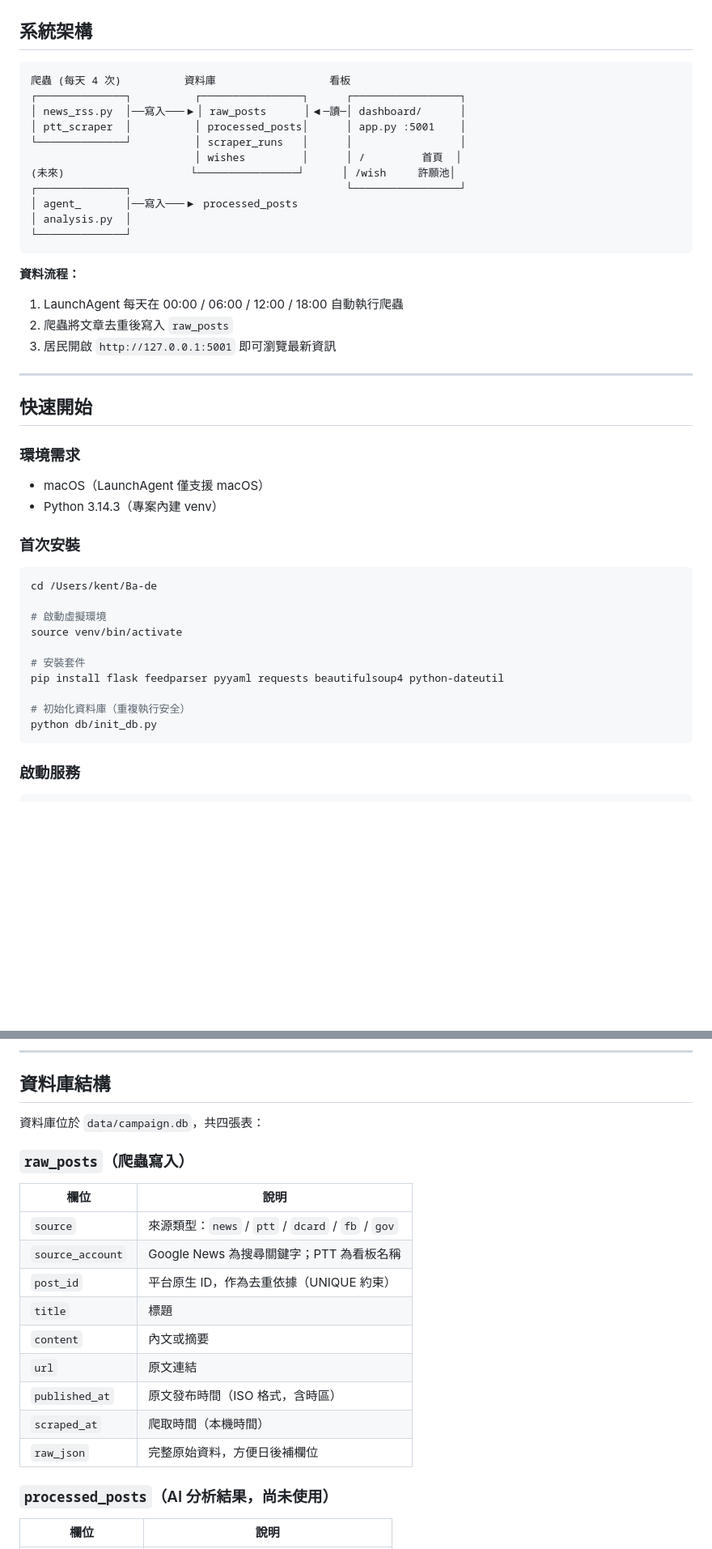
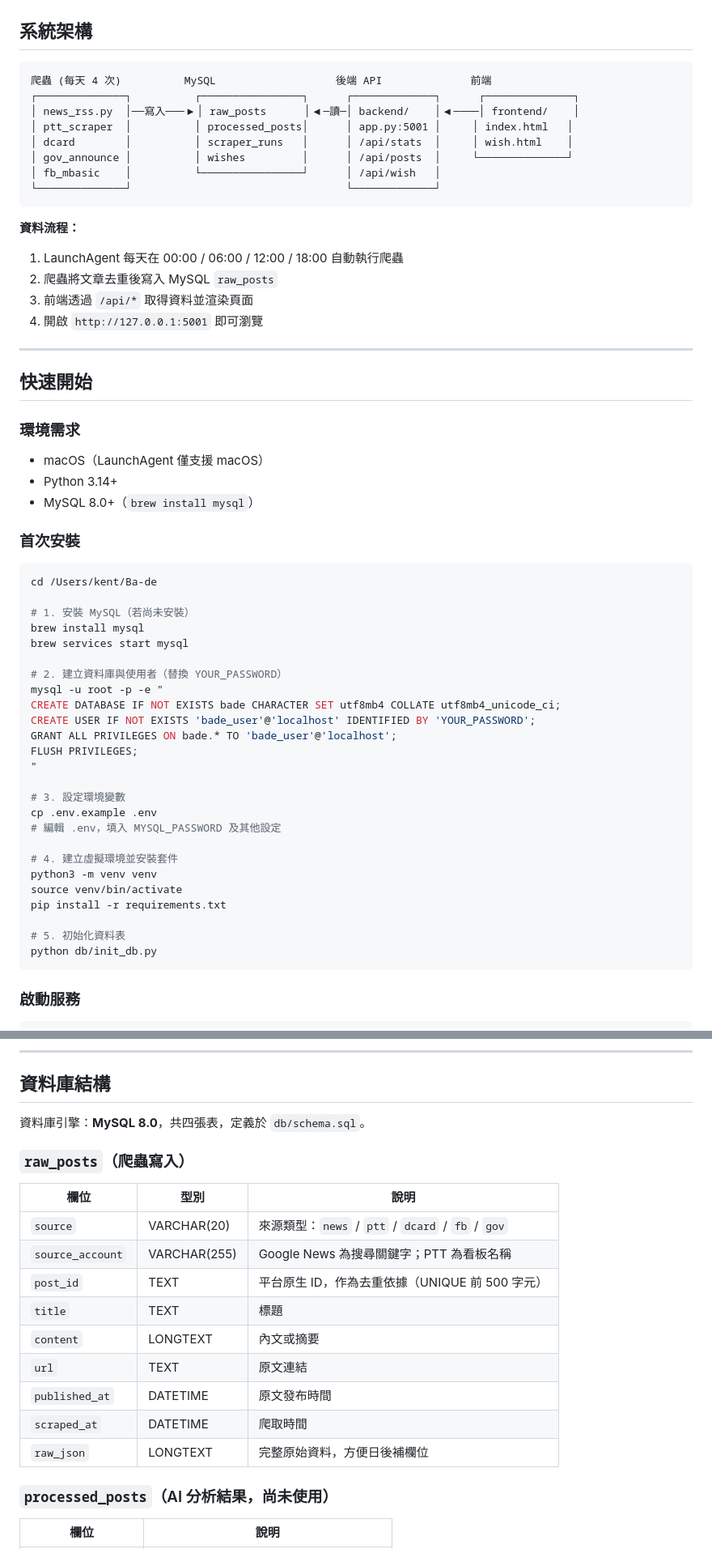
Before and after one commit to navi-kent/ba-de, a Markdown page: README.md, 2 parts joined by grey strips. Shown at 81% size. GitHub-like rendering; blank space fills up the shorter version.

````diff
--- a/README.md
+++ b/README.md
@@ -25,23 +25,21 @@
 ## 系統架構
 
 ```
-爬蟲 (每天 4 次)          資料庫                  看板
-┌──────────────┐          ┌────────────────┐      ┌─────────────────┐
-│ news_rss.py  │──寫入───▶│ raw_posts      │◀─讀─│ dashboard/      │
-│ ptt_scraper  │          │ processed_posts│      │ app.py :5001    │
-└──────────────┘          │ scraper_runs   │      │                 │
-                          │ wishes         │      │ /         首頁  │
-(未來)                    └────────────────┘      │ /wish     許願池│
-┌──────────────┐                                  └─────────────────┘
-│ agent_       │──寫入───▶ processed_posts
-│ analysis.py  │
-└──────────────┘
+爬蟲 (每天 4 次)          MySQL                   後端 API              前端
+┌──────────────┐          ┌────────────────┐      ┌─────────────┐      ┌──────────────┐
+│ news_rss.py  │──寫入───▶│ raw_posts      │◀─讀─│ backend/    │◀────│ frontend/    │
+│ ptt_scraper  │          │ processed_posts│      │ app.py:5001 │     │ index.html   │
+│ dcard        │          │ scraper_runs   │      │ /api/stats  │     │ wish.html    │
+│ gov_announce │          │ wishes         │      │ /api/posts  │     └──────────────┘
+│ fb_mbasic    │          └────────────────┘      │ /api/wish   │
+└──────────────┘                                  └─────────────┘
 ```
 
 **資料流程：**
 1. LaunchAgent 每天在 00:00 / 06:00 / 12:00 / 18:00 自動執行爬蟲
-2. 爬蟲將文章去重後寫入 `raw_posts`
-3. 居民開啟 `http://127.0.0.1:5001` 即可瀏覽最新資訊
+2. 爬蟲將文章去重後寫入 MySQL `raw_posts`
+3. 前端透過 `/api/*` 取得資料並渲染頁面
+4. 開啟 `http://127.0.0.1:5001` 即可瀏覽
 
 ---
 
@@ -50,20 +48,36 @@
 ### 環境需求
 
 - macOS（LaunchAgent 僅支援 macOS）
-- Python 3.14.3（專案內建 venv）
+- Python 3.14+
+- MySQL 8.0+（`brew install mysql`）
 
 ### 首次安裝
 
 ```bash
 cd /Users/kent/Ba-de
 
-# 啟動虛擬環境
+# 1. 安裝 MySQL（若尚未安裝）
+brew install mysql
+brew services start mysql
+
+# 2. 建立資料庫與使用者（替換 YOUR_PASSWORD）
+mysql -u root -p -e "
+CREATE DATABASE IF NOT EXISTS bade CHARACTER SET utf8mb4 COLLATE utf8mb4_unicode_ci;
+CREATE USER IF NOT EXISTS 'bade_user'@'localhost' IDENTIFIED BY 'YOUR_PASSWORD';
+GRANT ALL PRIVILEGES ON bade.* TO 'bade_user'@'localhost';
+FLUSH PRIVILEGES;
+"
+
+# 3. 設定環境變數
+cp .env.example .env
+# 編輯 .env，填入 MYSQL_PASSWORD 及其他設定
+
+# 4. 建立虛擬環境並安裝套件
+python3 -m venv venv
 source venv/bin/activate
+pip install -r requirements.txt
 
-# 安裝套件
-pip install flask feedparser pyyaml requests beautifulsoup4 python-dateutil
-
-# 初始化資料庫（重複執行安全）
+# 5. 初始化資料表
 python db/init_db.py
 ```
 
@@ -167,21 +198,21 @@ news_keywords:
 
 ## 資料庫結構
 
-資料庫位於 `data/campaign.db`，共四張表：
+資料庫引擎：**MySQL 8.0**，共四張表，定義於 `db/schema.sql`。
 
 ### `raw_posts`（爬蟲寫入）
 
-| 欄位 | 說明 |
-|------|------|
-| `source` | 來源類型：`news` / `ptt` / `dcard` / `fb` / `gov` |
-| `source_account` | Google News 為搜尋關鍵字；PTT 為看板名稱 |
-| `post_id` | 平台原生 ID，作為去重依據（UNIQUE 約束） |
-| `title` | 標題 |
-| `content` | 內文或摘要 |
-| `url` | 原文連結 |
-| `published_at` | 原文發布時間（ISO 格式，含時區） |
-| `scraped_at` | 爬取時間（本機時間） |
-| `raw_json` | 完整原始資料，方便日後補欄位 |
+| 欄位 | 型別 | 說明 |
+|------|------|------|
+| `source` | VARCHAR(20) | 來源類型：`news` / `ptt` / `dcard` / `fb` / `gov` |
+| `source_account` | VARCHAR(255) | Google News 為搜尋關鍵字；PTT 為看板名稱 |
+| `post_id` | TEXT | 平台原生 ID，作為去重依據（UNIQUE 前 500 字元） |
+| `title` | TEXT | 標題 |
+| `content` | LONGTEXT | 內文或摘要 |
+| `url` | TEXT | 原文連結 |
+| `published_at` | DATETIME | 原文發布時間 |
+| `scraped_at` | DATETIME | 爬取時間 |
+| `raw_json` | LONGTEXT | 完整原始資料，方便日後補欄位 |
 
 ### `processed_posts`（AI 分析結果，尚未使用）
 
````
Also changed, not shown: other parts of README.md (+97 -57 lines).
